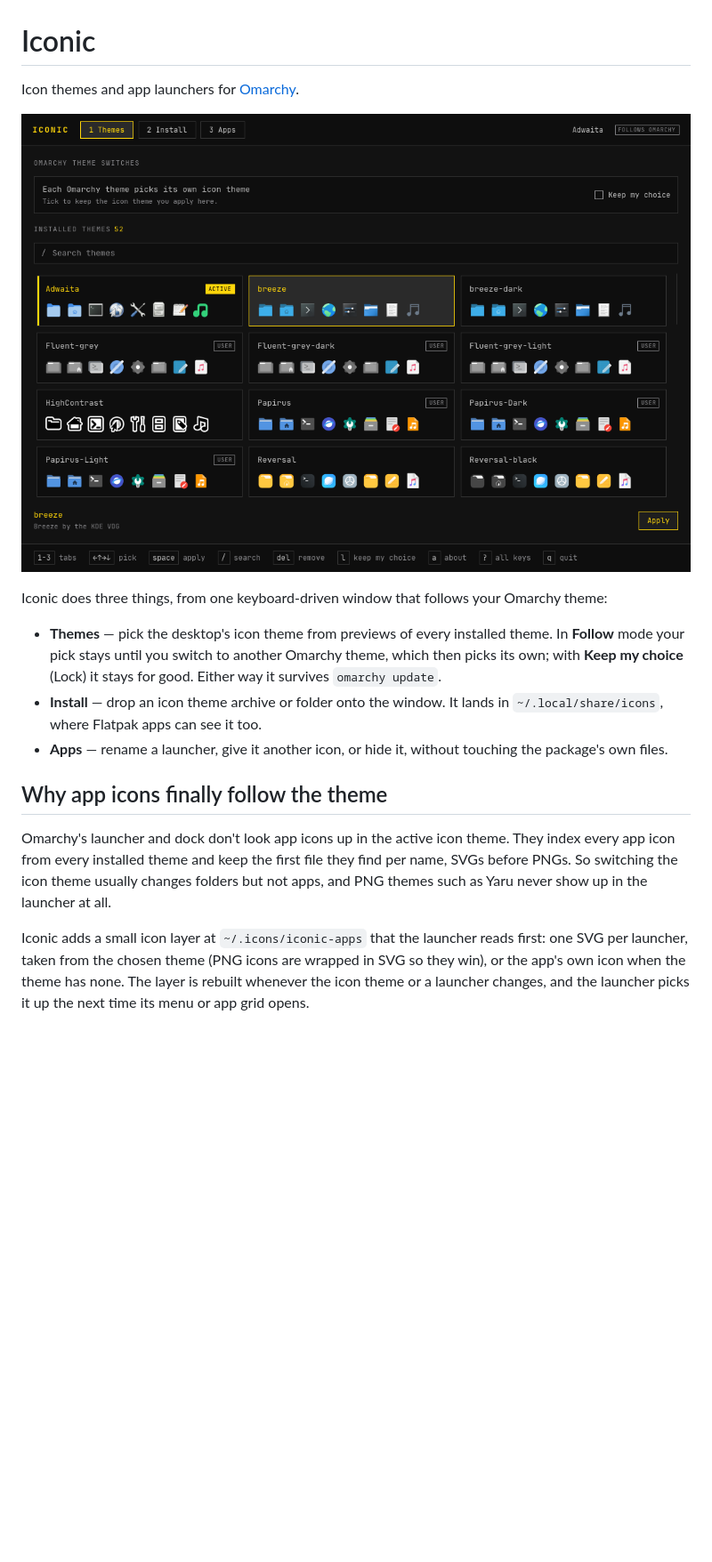
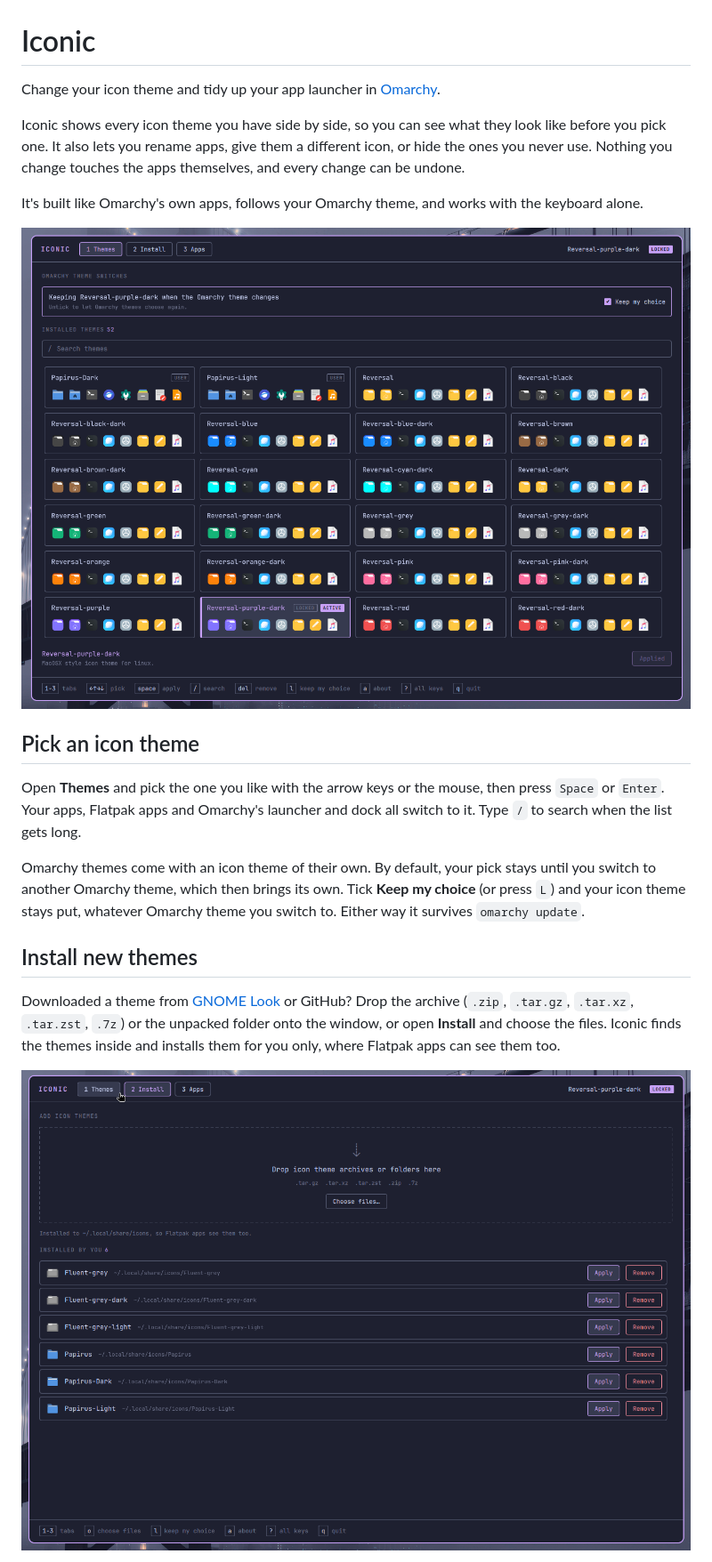
Before and after one commit to UnderStackDev/omarchy_iconic, a Markdown page: README.md, the part around one of its changes. Shown at 89% size. GitHub-like rendering; pictures changed too: docs/install.png (added), docs/screenshot.png (deleted), docs/themes.png (added); blank space fills up the shorter version.

Commit message:
Friendlier README with new screenshots and a link to the GNOME version
Co-Authored-By: Claude Opus 5.5 <noreply@anthropic.com>

```diff
--- a/README.md
+++ b/README.md
@@ -1,31 +1,36 @@
 # Iconic
 
-Icon themes and app launchers for [Omarchy](https://omarchy.org).
+Change your icon theme and tidy up your app launcher in
+[Omarchy](https://omarchy.org).
 
-![Iconic picking an icon theme](docs/screenshot.png)
+Iconic shows every icon theme you have side by side, so you can see what they
+look like before you pick one. It also lets you rename apps, give them a
+different icon, or hide the ones you never use. Nothing you change touches
+the apps themselves, and every change can be undone.
 
-Iconic does three things, from one keyboard-driven window that follows your
-Omarchy theme:
+It's built like Omarchy's own apps, follows your Omarchy theme, and works
+with the keyboard alone.
 
-- **Themes** — pick the desktop's icon theme from previews of every installed
-  theme. In **Follow** mode your pick stays until you switch to another Omarchy
-  theme, which then picks its own; with **Keep my choice** (Lock) it stays for
-  good. Either way it survives `omarchy update`.
-- **Install** — drop an icon theme archive or folder onto the window. It lands
-  in `~/.local/share/icons`, where Flatpak apps can see it too.
-- **Apps** — rename a launcher, give it another icon, or hide it, without
-  touching the package's own files.
+![Every installed icon theme, side by side](docs/themes.png)
 
-## Why app icons finally follow the theme
+## Pick an icon theme
 
-Omarchy's launcher and dock don't look app icons up in the active icon theme.
-They index every app icon from every installed theme and keep the first file
-they find per name, SVGs before PNGs. So switching the icon theme usually
-changes folders but not apps, and PNG themes such as Yaru never show up in the
-launcher at all.
+Open **Themes** and pick the one you like with the arrow keys or the mouse,
+then press `Space` or `Enter`. Your apps, Flatpak apps and Omarchy's launcher
+and dock all switch to it. Type `/` to search when the list gets long.
 
-Iconic adds a small icon layer at `~/.icons/iconic-apps` that the launcher
-reads first: one SVG per launcher, taken from the chosen theme (PNG icons are
-wrapped in SVG so they win), or the app's own icon when the theme has none.
-The layer is rebuilt whenever the icon theme or a launcher changes, and the
-launcher picks it up the next time its menu or app grid opens.
+Omarchy themes come with an icon theme of their own. By default, your pick
+stays until you switch to another Omarchy theme, which then brings its own.
+Tick **Keep my choice** (or press `L`) and your icon theme stays put, whatever
+Omarchy theme you switch to. Either way it survives `omarchy update`.
+
+## Install new themes
+
+Downloaded a theme from [GNOME Look](https://www.gnome-look.org/browse?cat=132)
+or GitHub? Drop the archive (`.zip`, `.tar.gz`, `.tar.xz`, `.tar.zst`, `.7z`)
+or the unpacked folder onto the window, or open **Install** and choose the
+files. Iconic finds the themes inside and installs them for you only, where
+Flatpak apps can see them too.
+
+![Installing a theme](docs/install.png)
+
```
Also changed, not shown: other parts of README.md (+75 -44 lines), docs/apps.png (added).
